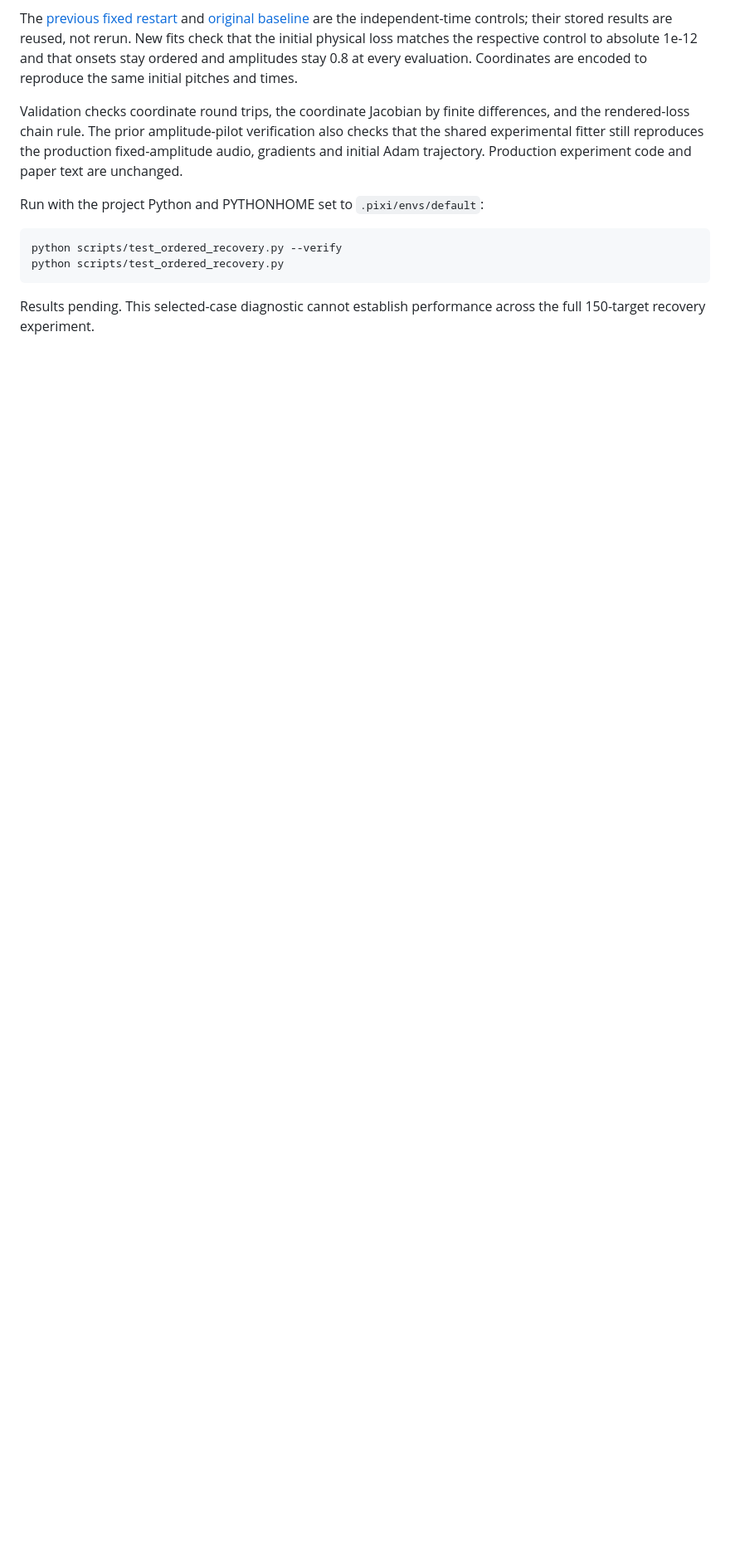
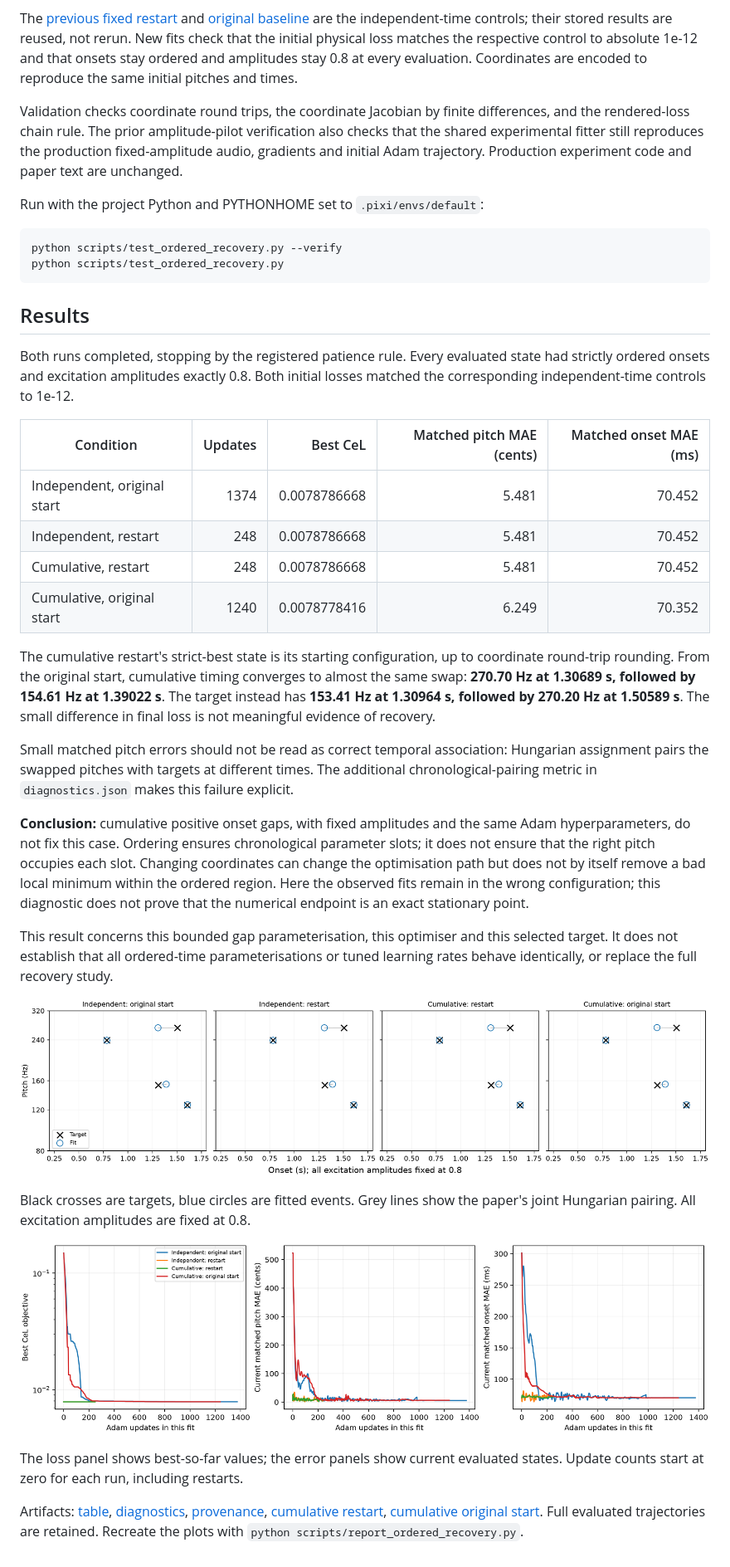
Before and after one commit to ptablasdpaula/ICASSP27-Phrase, a Markdown page: docs/ordered-time-pilot/README.md, the part around the change. Shown at 83% size. GitHub-like rendering; pictures changed too: docs/ordered-time-pilot/fits.png (added), docs/ordered-time-pilot/trajectories.png (added); blank space fills up the shorter version.

Commit message:
Record fixed-amplitude cumulative timing pilot results

````diff
--- a/docs/ordered-time-pilot/README.md
+++ b/docs/ordered-time-pilot/README.md
@@ -48,5 +48,54 @@ python scripts/test_ordered_recovery.py --verify
 python scripts/test_ordered_recovery.py
 ```
 
-Results pending. This selected-case diagnostic cannot establish performance
-across the full 150-target recovery experiment.
+## Results
+
+Both runs completed, stopping by the registered patience rule. Every evaluated
+state had strictly ordered onsets and excitation amplitudes exactly 0.8. Both
+initial losses matched the corresponding independent-time controls to 1e-12.
+
+| Condition | Updates | Best CeL | Matched pitch MAE (cents) | Matched onset MAE (ms) |
+|---|---:|---:|---:|---:|
+| Independent, original start | 1374 | 0.0078786668 | 5.481 | 70.452 |
+| Independent, restart | 248 | 0.0078786668 | 5.481 | 70.452 |
+| Cumulative, restart | 248 | 0.0078786668 | 5.481 | 70.452 |
+| Cumulative, original start | 1240 | 0.0078778416 | 6.249 | 70.352 |
+
+The cumulative restart's strict-best state is its starting configuration, up
+to coordinate round-trip rounding. From the original start, cumulative timing
+converges to almost the same swap: **270.70 Hz at 1.30689 s, followed by
+154.61 Hz at 1.39022 s**. The target instead has **153.41 Hz at 1.30964 s,
+followed by 270.20 Hz at 1.50589 s**. The small difference in final loss is
+not meaningful evidence of recovery.
+
+Small matched pitch errors should not be read as correct temporal association:
+Hungarian assignment pairs the swapped pitches with targets at different times.
+The additional chronological-pairing metric in `diagnostics.json` makes this
+failure explicit.
+
+**Conclusion:** cumulative positive onset gaps, with fixed amplitudes and the
+same Adam hyperparameters, do not fix this case. Ordering ensures chronological
+parameter slots; it does not ensure that the right pitch occupies each slot.
+Changing coordinates can change the optimisation path but does not by itself
+remove a bad local minimum within the ordered region. Here the observed fits
+remain in the wrong configuration; this diagnostic does not prove that the
+numerical endpoint is an exact stationary point.
+
+This result concerns this bounded gap parameterisation, this optimiser and this
+selected target. It does not establish that all ordered-time parameterisations
+or tuned learning rates behave identically, or replace the full recovery study.
+
+![Strict-best event configurations](fits.png)
+
+Black crosses are targets, blue circles are fitted events. Grey lines show the
+paper's joint Hungarian pairing. All excitation amplitudes are fixed at 0.8.
+
+![Optimisation trajectories](trajectories.png)
+
+The loss panel shows best-so-far values; the error panels show current evaluated
+states. Update counts start at zero for each run, including restarts.
+
+Artifacts: [table](table.md), [diagnostics](diagnostics.json),
+[provenance](provenance.json), [cumulative restart](ordered_restart.json),
+[cumulative original start](ordered_initial.json). Full evaluated trajectories
+are retained. Recreate the plots with `python scripts/report_ordered_recovery.py`.
````
Also changed, not shown: docs/amplitude-pilot/README.md (+8 -0 lines), docs/ordered-time-pilot/table.md (added, +6 -0 lines), 7 other files.
